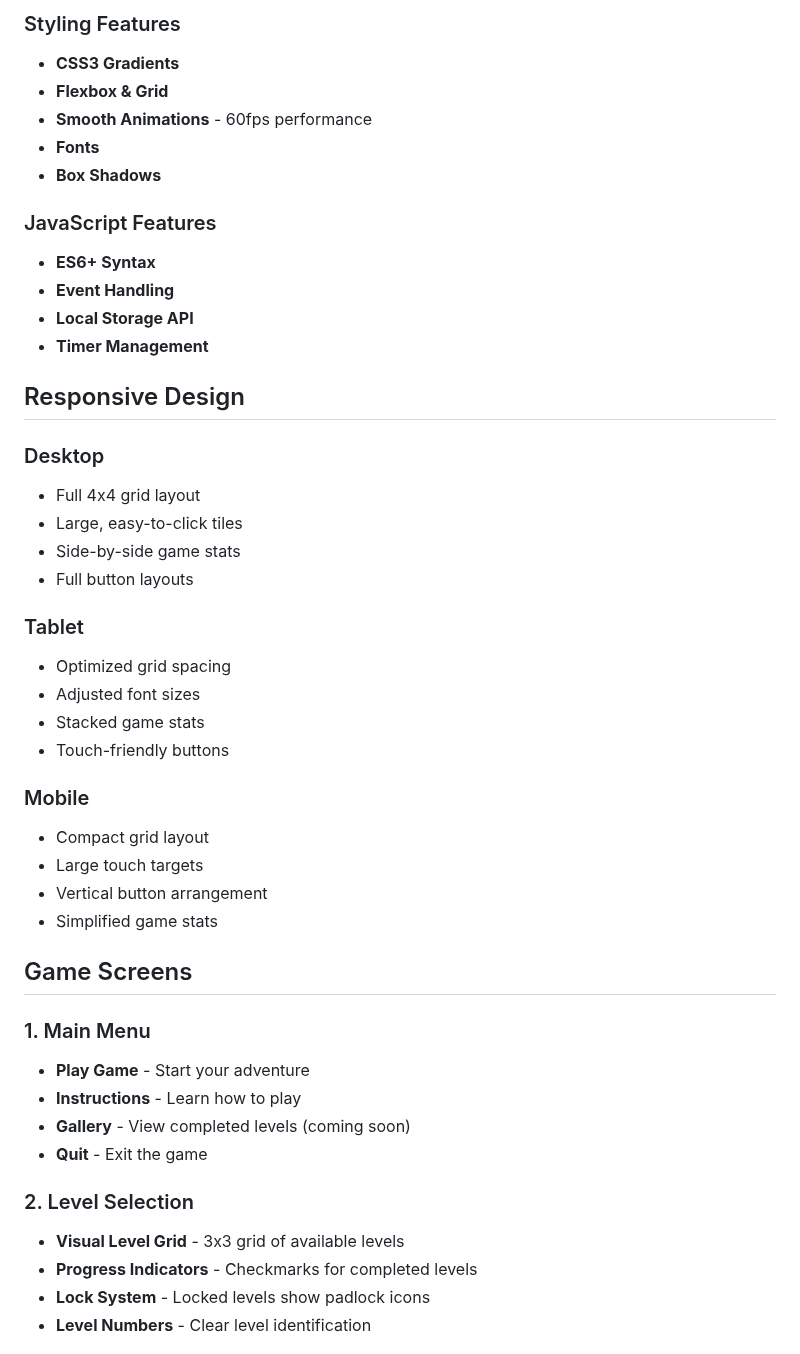
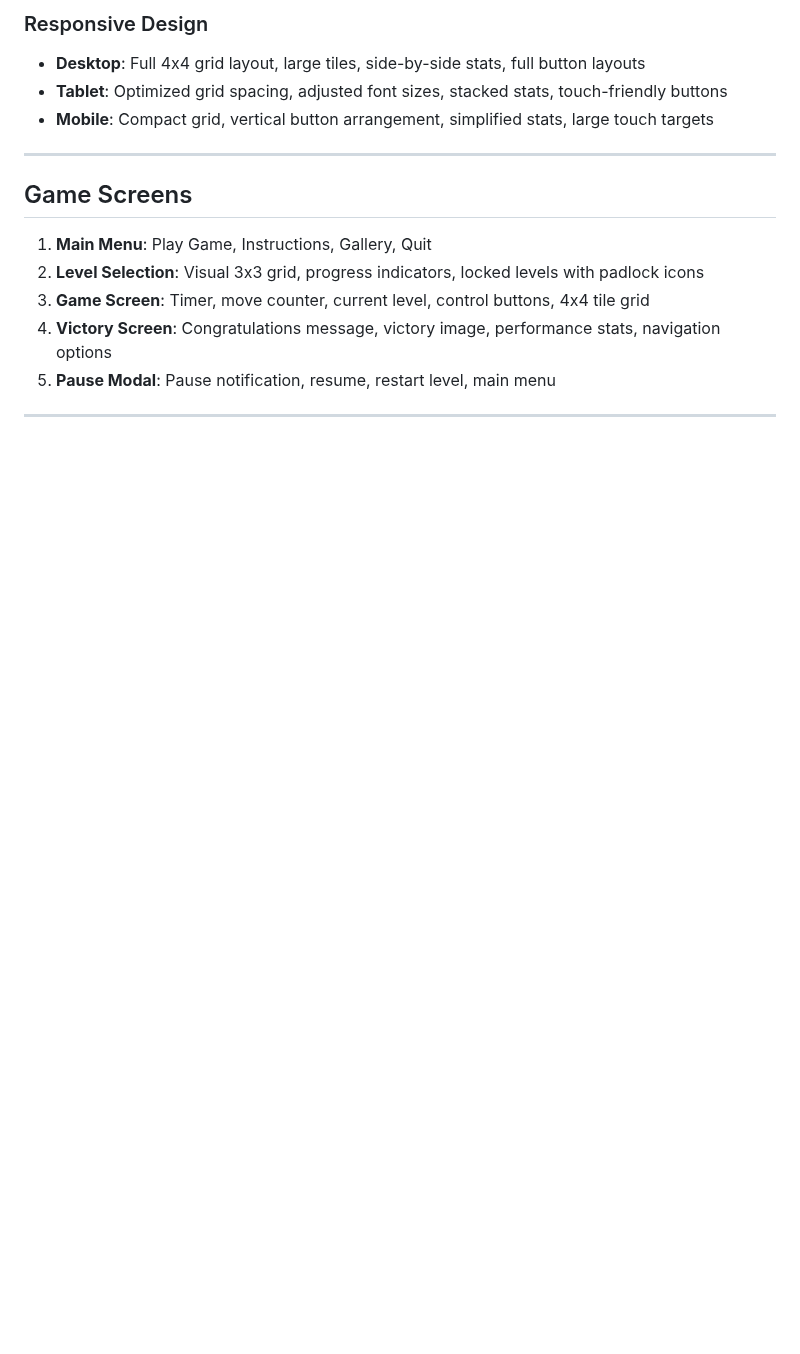
Before and after one commit to Jimmyu2foru18/SachisPookies, a Markdown page: README.md, the part around one of its changes. GitHub-like rendering; blank space fills up the shorter version.

```diff
--- a/README.md
+++ b/README.md
@@ -58,48 +72,18 @@ Match all pairs of images by flipping tiles to reveal the hidden pictures and co
 
-### Styling Features
-- **CSS3 Gradients**
-- **Flexbox & Grid**
-- **Smooth Animations** - 60fps performance
-- **Fonts**
-- **Box Shadows**
+### Responsive Design
+- **Desktop**: Full 4x4 grid layout, large tiles, side-by-side stats, full button layouts
+- **Tablet**: Optimized grid spacing, adjusted font sizes, stacked stats, touch-friendly buttons
+- **Mobile**: Compact grid, vertical button arrangement, simplified stats, large touch targets
 
-### JavaScript Features
-- **ES6+ Syntax**
-- **Event Handling**
-- **Local Storage API**
-- **Timer Management**
-
-## Responsive Design
-
-### Desktop
-- Full 4x4 grid layout
-- Large, easy-to-click tiles
-- Side-by-side game stats
-- Full button layouts
-
-### Tablet
-- Optimized grid spacing
-- Adjusted font sizes
-- Stacked game stats
-- Touch-friendly buttons
-
-### Mobile
-- Compact grid layout
-- Large touch targets
-- Vertical button arrangement
-- Simplified game stats
+---
 
 ## Game Screens
 
-### 1. Main Menu
-- **Play Game** - Start your adventure
-- **Instructions** - Learn how to play
-- **Gallery** - View completed levels (coming soon)
-- **Quit** - Exit the game
+1. **Main Menu**: Play Game, Instructions, Gallery, Quit
+2. **Level Selection**: Visual 3x3 grid, progress indicators, locked levels with padlock icons
+3. **Game Screen**: Timer, move counter, current level, control buttons, 4x4 tile grid
+4. **Victory Screen**: Congratulations message, victory image, performance stats, navigation options
+5. **Pause Modal**: Pause notification, resume, restart level, main menu
 
-### 2. Level Selection
-- **Visual Level Grid** - 3x3 grid of available levels
-- **Progress Indicators** - Checkmarks for completed levels
-- **Lock System** - Locked levels show padlock icons
-- **Level Numbers** - Clear level identification
+---
 
```
Also changed, not shown: other parts of README.md (+83 -158 lines).
